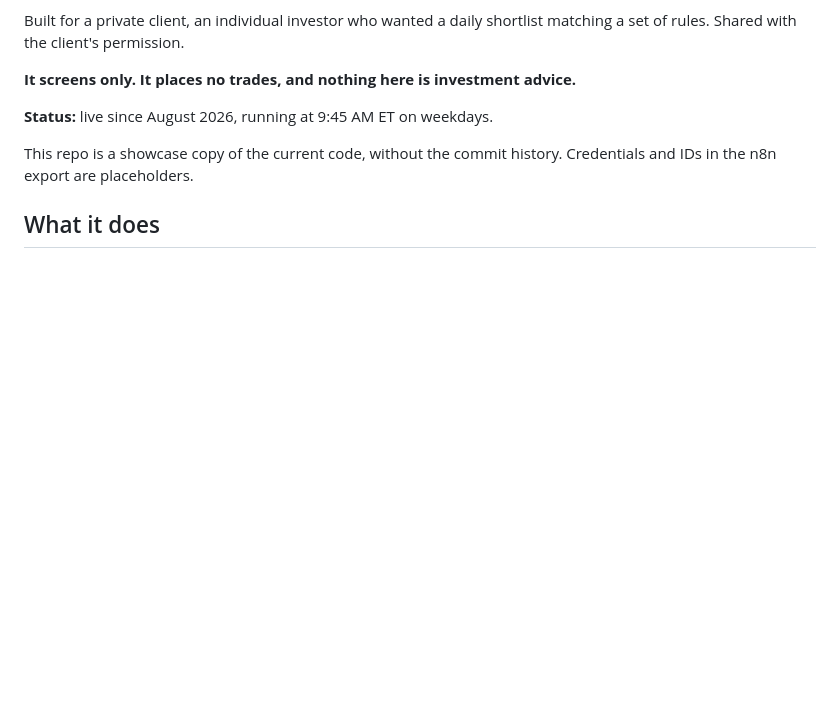
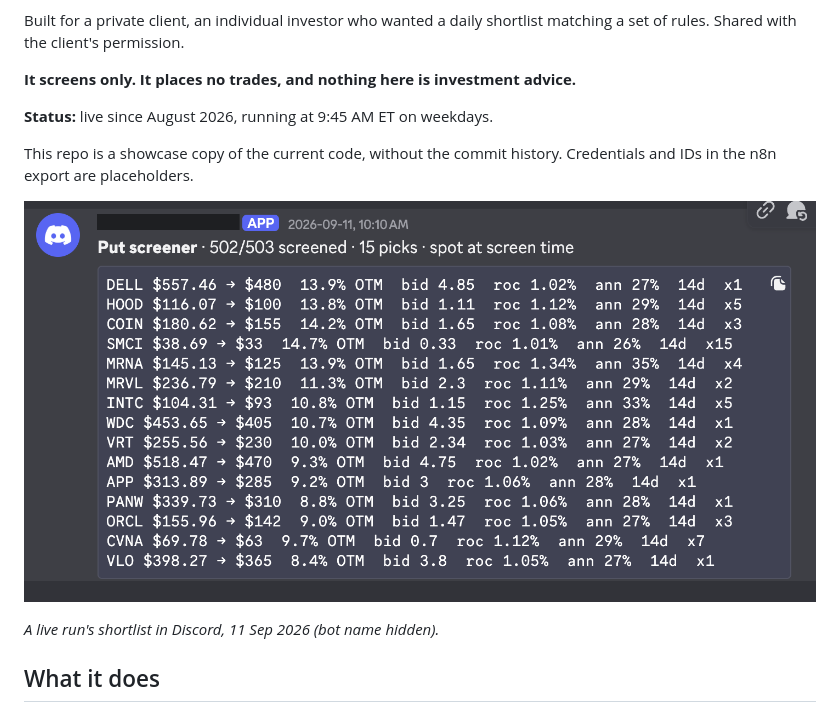
Before and after one commit to danielkang-dev/sp500-put-screener, a Markdown page: README.md, the part around one of its changes. GitHub-like rendering; pictures changed too: docs/discord-shortlist.png (added); blank space fills up the shorter version.

Commit message:
Add live shortlist screenshot; diagram says top 15
Co-Authored-By: Claude Opus 5.5 <noreply@anthropic.com>
Claude-Session: https://claude.ai/code/session_01Vs5GxDHu1HayfKDQWBxMCx

````diff
--- a/README.md
+++ b/README.md
@@ -10,6 +10,10 @@ Built for a private client, an individual investor who wanted a daily shortlist
 
 This repo is a showcase copy of the current code, without the commit history. Credentials and IDs in the n8n export are placeholders.
 
+![Discord message from the screener: 502 of 503 stocks screened, 15 picks with strike, bid and return](docs/discord-shortlist.png)
+
+*A live run's shortlist in Discord, 11 Sep 2026 (bot name hidden).*
+
 ## What it does
 
 ```mermaid
````
Also changed, not shown: other parts of README.md (+1 -1 lines).
